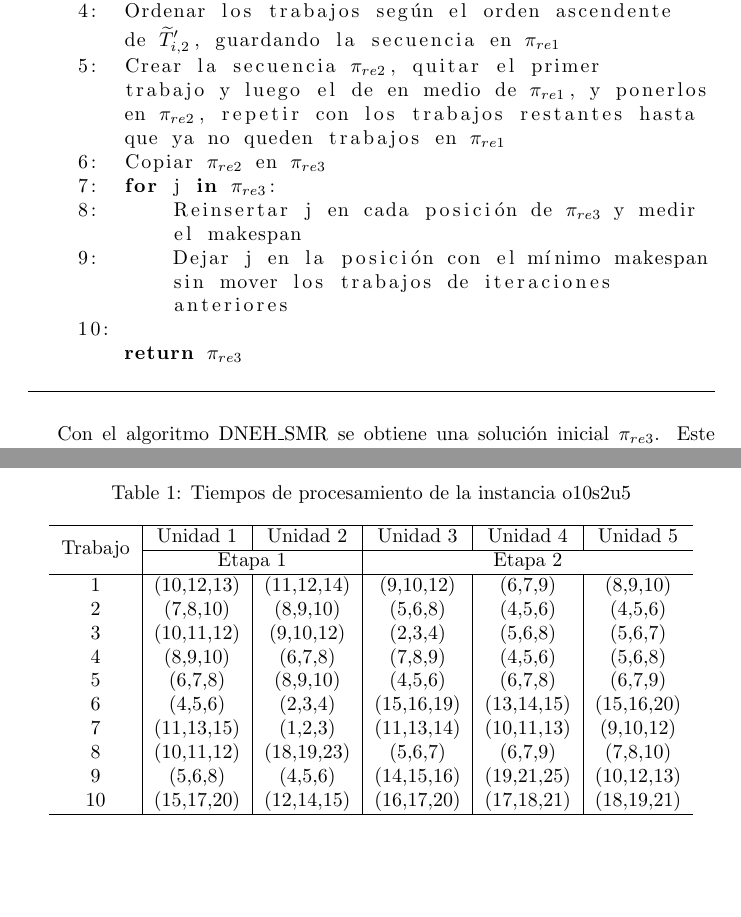
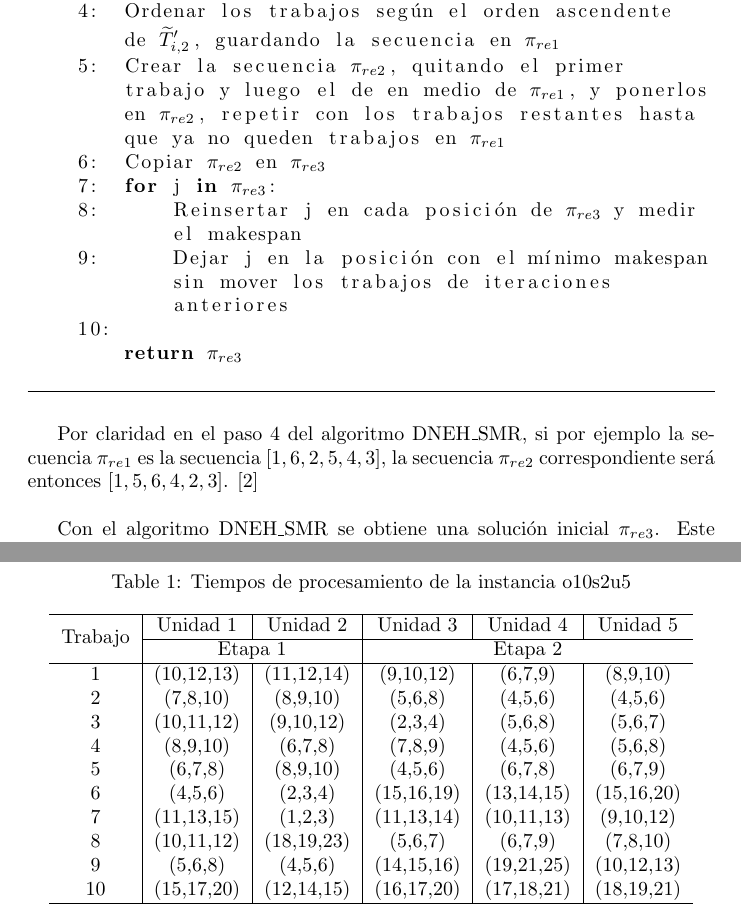
Before and after one commit to TatianaPorras/Iterated_Greedy_to_FMMSP, a LaTeX document (MNIG_to_FMMSP_Tatiana_Porras.tex): two parts of pages 16 and 23 of 25, joined at a grey line, cut so that both start at the same text, the shorter picture padded with empty space. Compiled offline with pdfLaTeX.

Commit message:
aclaracion1

```diff
--- a/MNIG_to_FMMSP_Tatiana_Porras.tex
+++ b/MNIG_to_FMMSP_Tatiana_Porras.tex
@@ -360,7 +360,7 @@ Teniendo los elementos anteriores, a continuación se presenta el algoritmo DNEH
         \frac{1}{L-k}*\sum_{l = k+1}^{L} \widetilde{Ta}_{i,l}$ $\forall i \in I$
     4:  Ordenar los trabajos según el orden ascendente
         de $\widetilde{T}_{i,2}'$, guardando la secuencia en $\pi_{re1}$
-    5:  Crear la secuencia $\pi_{re2}$, quitar el primer
+    5:  Crear la secuencia $\pi_{re2}$, quitando el primer
         trabajo y luego el de en medio de $\pi_{re1}$, y ponerlos
         en $\pi_{re2}$, repetir con los trabajos restantes hasta
         que ya no queden trabajos en $\pi_{re1}$
@@ -377,6 +377,9 @@ Teniendo los elementos anteriores, a continuación se presenta el algoritmo DNEH
 
 \noindent\noindent
 \rule{\textwidth}{0.4pt}
+
+\vspace{\baselineskip}
+Por claridad en el paso 4 del algoritmo DNEH\_SMR, si por ejemplo la secuencia $\pi_{re1}$ es la secuencia $[1, 6, 2, 5, 4, 3]$, la secuencia $\pi_{re2}$ correspondiente será entonces $[1, 5, 6, 4, 2, 3]$. \autocite{algMNIG}
 
 \vspace{\baselineskip}
 Con el algoritmo DNEH\_SMR se obtiene una solución inicial $\pi_{re3}$. Este primer algoritmo, y los dos siguientes, algoritmos 1, 2, y 3 se integran en el algoritmo 4. Desde ya decir que el algoritmo 4 es el algoritmo MNIG. Para llevar a cabo el algoritmo MNIG hace falta mostrar otros dos algoritmos, los algoritmos 2 y 3 que serán trabajados a continuación.
```
Also changed, not shown: MNIG_to_FMMSP_Tatiana_Porras.pdf, 2 other files.
